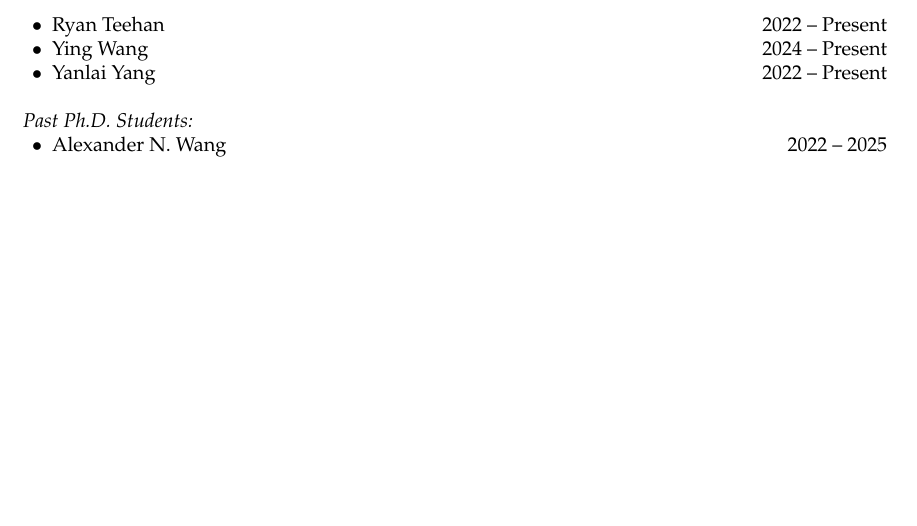
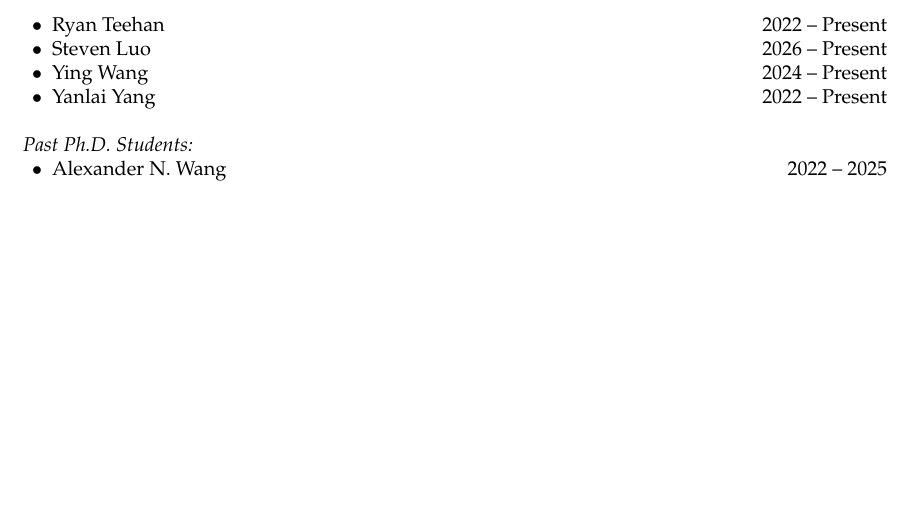
Before and after one commit to renmengye/cv, a LaTeX CV (cv_mengye_ren_sloan.tex, which reads sections/students.tex): part of page 5 of 5, cut so that both start at the same text. Compiled offline with pdfLaTeX.

Commit message:
students: add Steven Luo (2026 -- Present)
Co-Authored-By: Claude Opus 4.7 <noreply@anthropic.com>

```diff
--- a/sections/students.tex
+++ b/sections/students.tex
@@ -7,6 +7,7 @@
 \item Chris Hoang \hfill 2023 -- Present
 \item Jack (Yi Ao) Lu \hfill 2023 -- Present
 \item Ryan Teehan \hfill 2022 -- Present
+\item Steven Luo \hfill 2026 -- Present
 \item Ying Wang \hfill 2024 -- Present
 \item Yanlai Yang \hfill 2022 -- Present
 \end{list2}
```
